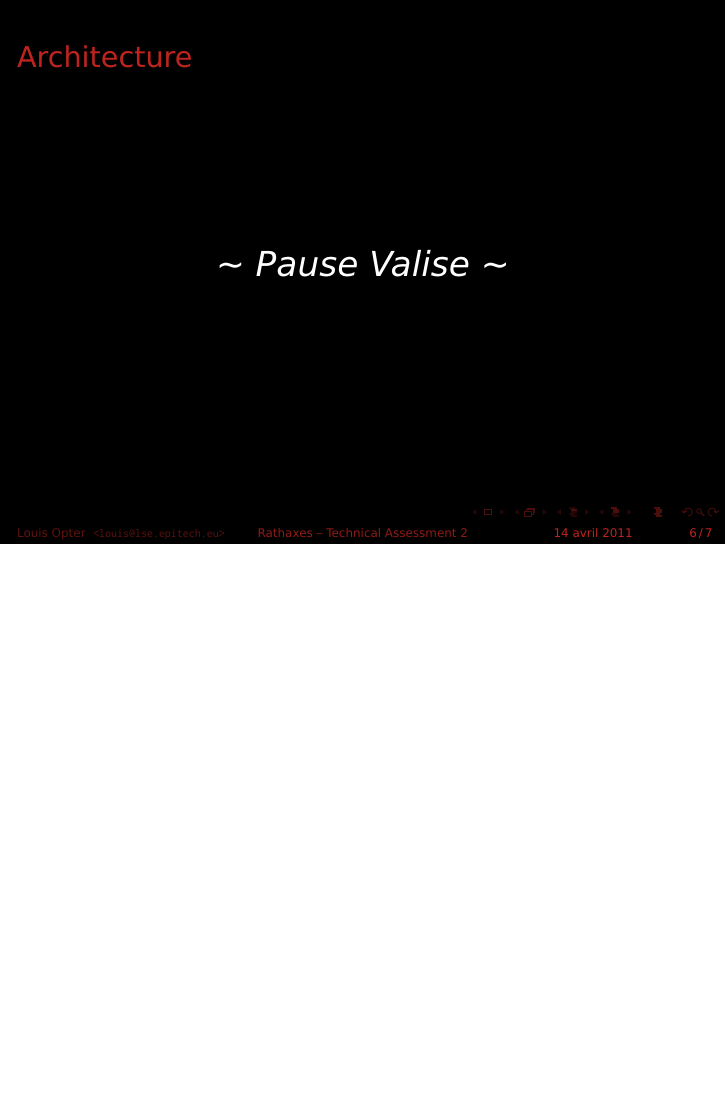
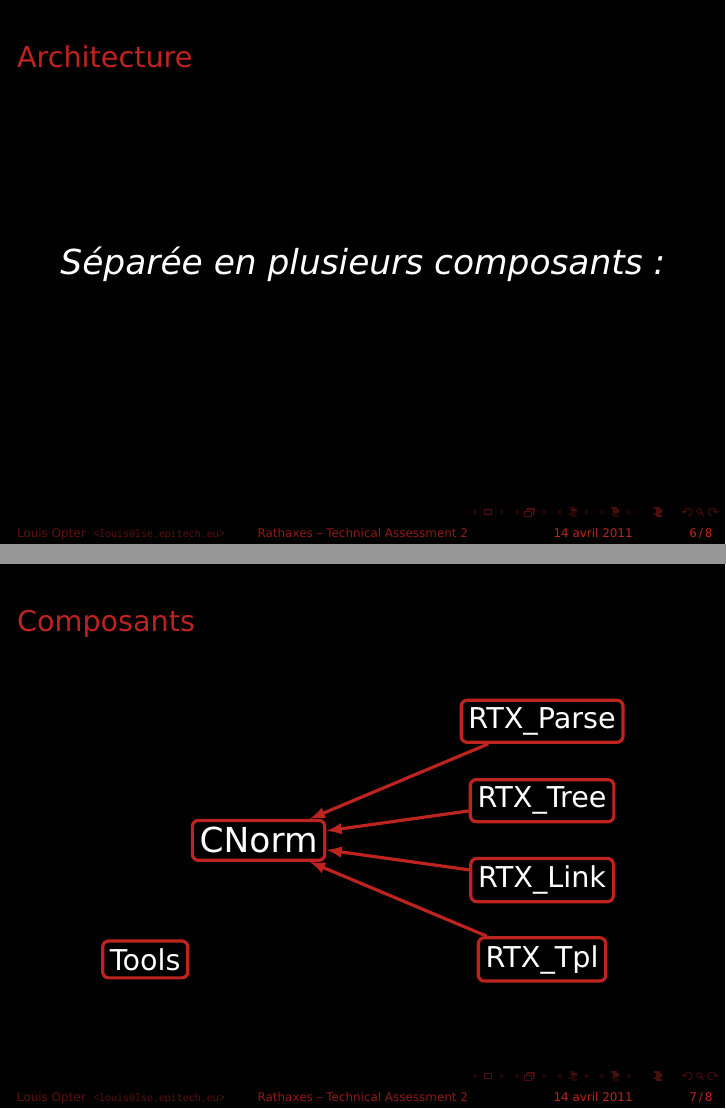
Before and after one commit to npalix/rathaxes, LaTeX slides (epitech/2012/ta/ta2/ta2_slides.tex): page 10 of 11 before the commit and pages 9 and 15 of 16 after it, the two joined at a grey line, the shorter picture padded with empty space. Compiled offline with pdfLaTeX.

Commit message:
epitech: add the components diagram in the slides for the TA2

```diff
--- a/epitech/2012/ta/ta2/ta2_slides.tex
+++ b/epitech/2012/ta/ta2/ta2_slides.tex
@@ -3,6 +3,7 @@
 \usepackage[francais]{babel}
 \usepackage{rtxslides}
 \usepackage{tikz}
+\usetikzlibrary{shapes}
 
 \title{\rtx\ -- Technical Assessment 2}
 \author{Louis Opter \\ \texttt{<louis@lse.epitech.eu>}}
@@ -87,20 +88,120 @@ compile vers des modules noyaux écrits en C pour \textcolor{rathaxesred}{Linux}
 \end{tikzpicture}}
 \end{center}
 
-% Note: I just discovered that beamer support columns inside frame, I'll give a
-% try next time…
+% Note: I just discovered that beamer support columns inside frame, I'll give
+% it a try next time…
 
 \transdissolve<2>
 \transdissolve<3>
 \transdissolve<4>
 \end{frame}
 
+% Note: I wanted to have only one frame for Architecture + Composants but then
+% this first sentence is not properlly vertically centered.
 \begin{frame}{Architecture}
 \begin{center}
-\only<1>{\LARGE{\itshape{Séparée en plusieurs composants :}}}
+\LARGE{\itshape{Séparée en plusieurs composants :}}
+\end{center}
+\end{frame}
 
-\only<2>{\LARGE{\itshape{\textasciitilde~Pause Valise~\textasciitilde}}}
+\begin{frame}{Composants}
+
+\tikzset{componentarrow/.style={<-, >=latex, color=rathaxesred, ultra thick}}
+\tikzset{component/.style={draw, rectangle, rounded corners=3pt, ultra thick, color=rathaxesred}}
+\tikzset{hidden/.style={draw, rectangle, rounded corners=3pt, ultra thick, color=black}}
+
+\begin{overprint}
+
+\onslide<1>
+\begin{center}
+\begin{tikzpicture}
+\tikzset{component/.style={draw, rectangle, rounded corners=3pt, ultra thick, color=rathaxesred}}
+\node[component] (cnorm) at (-3, 0)  {\textcolor{white}{\LARGE{CNorm}}} ;
+\node[hidden] (rtxparse) at (2, 2.1)     {\Large{RTX\_Parse}} ;
+\node[hidden] (rtxtree)  at (2, 0.7)     {\Large{RTX\_Tree}} ;
+\node[hidden] (rtxlink)  at (2, -0.7)    {\Large{RTX\_Link}} ;
+\node[hidden] (rtxtpl)   at (2, -2.1)    {\Large{RTX\_Tpl}} ;
+\node[hidden] (tools)    at (-5, -2.1)   {\Large{Tools}} ;
+\end{tikzpicture}
 \end{center}
+
+\onslide<2>
+\begin{center}
+\begin{tikzpicture}
+\tikzset{component/.style={draw, rectangle, rounded corners=3pt, ultra thick, color=rathaxesred}}
+\node[component] (cnorm)    at (-3, 0)      {\textcolor{white}{\LARGE{CNorm}}} ;
+\node[component] (rtxparse) at (2, 2.1)     {\textcolor{white}{\Large{RTX\_Parse}}} ;
+\node[hidden] (rtxtree)     at (2, 0.7)     {\Large{RTX\_Tree}} ;
+\node[hidden] (rtxlink)     at (2, -0.7)    {\Large{RTX\_Link}} ;
+\node[hidden] (rtxtpl)      at (2, -2.1)    {\Large{RTX\_Tpl}} ;
+\node[hidden] (tools)       at (-5, -2.1)   {\Large{Tools}} ;
+\draw[componentarrow] (cnorm) to (rtxparse) ;
+\end{tikzpicture}
+\end{center}
+
+\onslide<3>
+\begin{center}
+\begin{tikzpicture}
+\node[component] (cnorm)    at (-3, 0)      {\textcolor{white}{\LARGE{CNorm}}} ;
+\node[component] (rtxparse) at (2, 2.1)     {\textcolor{white}{\Large{RTX\_Parse}}} ;
+\node[component] (rtxtree)  at (2, 0.7)     {\textcolor{white}{\Large{RTX\_Tree}}} ;
+\node[hidden] (rtxlink)     at (2, -0.7)    {\Large{RTX\_Link}} ;
+\node[hidden] (rtxtpl)      at (2, -2.1)    {\Large{RTX\_Tpl}} ;
+\node[hidden] (tools)       at (-5, -2.1)   {\Large{Tools}} ;
+\draw[componentarrow] (cnorm) to (rtxparse) ;
+\draw[componentarrow] (cnorm) to (rtxtree) ;
+\end{tikzpicture}
+\end{center}
+
+\onslide<4>
+\begin{center}
+\begin{tikzpicture}
+\node[component] (cnorm)    at (-3, 0)      {\textcolor{white}{\LARGE{CNorm}}} ;
+\node[component] (rtxparse) at (2, 2.1)     {\textcolor{white}{\Large{RTX\_Parse}}} ;
+\node[component] (rtxtree)  at (2, 0.7)     {\textcolor{white}{\Large{RTX\_Tree}}} ;
+\node[component] (rtxlink)  at (2, -0.7)    {\textcolor{white}{\Large{RTX\_Link}}} ;
+\node[hidden] (rtxtpl)   at (2, -2.1)       {\Large{RTX\_Tpl}} ;
+\node[hidden] (tools)    at (-5, -2.1)      {\Large{Tools}} ;
+\draw[componentarrow] (cnorm) to (rtxparse) ;
+\draw[componentarrow] (cnorm) to (rtxtree) ;
+\draw[componentarrow] (cnorm) to (rtxlink) ;
+\end{tikzpicture}
+\end{center}
+
+\onslide<5>
+\begin{center}
+\begin{tikzpicture}
+\node[component] (cnorm)    at (-3, 0)      {\textcolor{white}{\LARGE{CNorm}}} ;
+\node[component] (rtxparse) at (2, 2.1)     {\textcolor{white}{\Large{RTX\_Parse}}} ;
+\node[component] (rtxtree)  at (2, 0.7)     {\textcolor{white}{\Large{RTX\_Tree}}} ;
+\node[component] (rtxlink)  at (2, -0.7)    {\textcolor{white}{\Large{RTX\_Link}}} ;
+\node[component] (rtxtpl)   at (2, -2.1)    {\textcolor{white}{\Large{RTX\_Tpl}}} ;
+\node[hidden] (tools)       at (-5, -2.1)   {\Large{Tools}} ;
+\draw[componentarrow] (cnorm) to (rtxparse) ;
+\draw[componentarrow] (cnorm) to (rtxtree) ;
+\draw[componentarrow] (cnorm) to (rtxlink) ;
+\draw[componentarrow] (cnorm) to (rtxtpl) ;
+\end{tikzpicture}
+\end{center}
+
+\onslide<6>
+\begin{center}
+\begin{tikzpicture}
+\node[component] (cnorm)    at (-3, 0)      {\textcolor{white}{\LARGE{CNorm}}} ;
+\node[component] (rtxparse) at (2, 2.1)     {\textcolor{white}{\Large{RTX\_Parse}}} ;
+\node[component] (rtxtree)  at (2, 0.7)     {\textcolor{white}{\Large{RTX\_Tree}}} ;
+\node[component] (rtxlink)  at (2, -0.7)    {\textcolor{white}{\Large{RTX\_Link}}} ;
+\node[component] (rtxtpl)   at (2, -2.1)    {\textcolor{white}{\Large{RTX\_Tpl}}} ;
+\node[component] (tools)    at (-5, -2.1)   {\textcolor{white}{\Large{Tools}}} ;
+\draw[componentarrow] (cnorm) to (rtxparse) ;
+\draw[componentarrow] (cnorm) to (rtxtree) ;
+\draw[componentarrow] (cnorm) to (rtxlink) ;
+\draw[componentarrow] (cnorm) to (rtxtpl) ;
+\end{tikzpicture}
+\end{center}
+
+\end{overprint}
+
 \end{frame}
 
 \begin{frame}{Merci}
```
Also changed, not shown: epitech/2012/ta/ta2/ta2_slides.tex (2 more changed lines).
